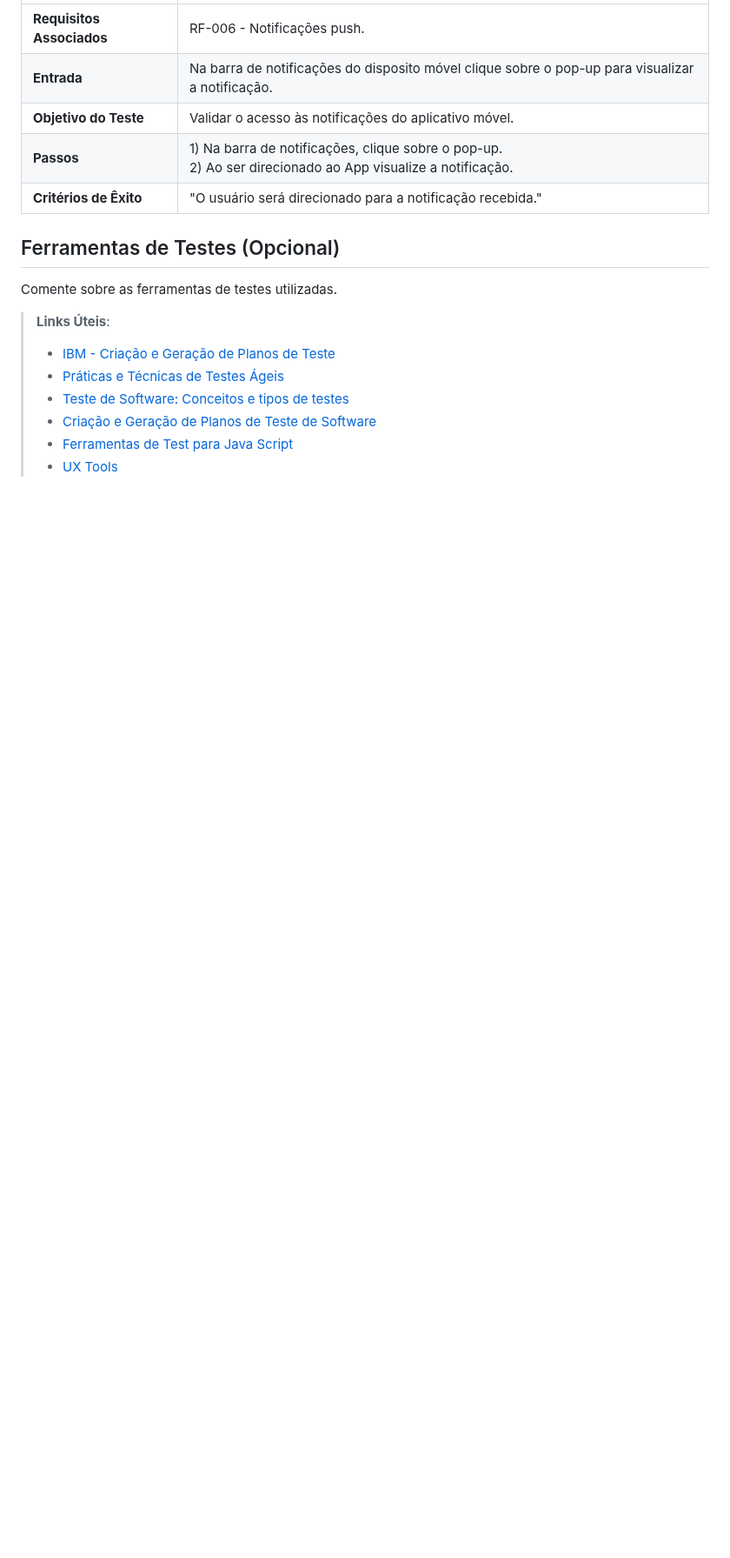
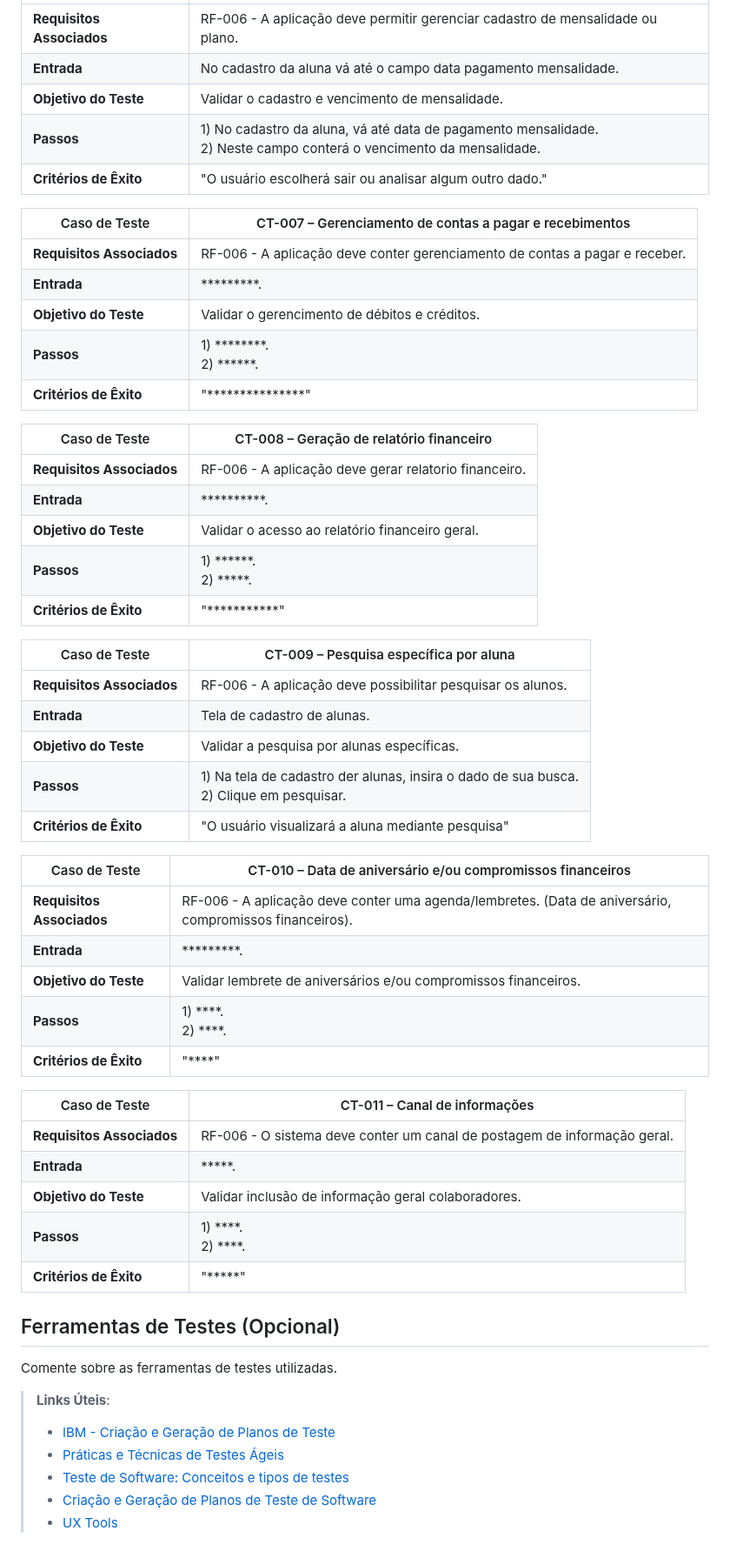
Before and after one commit to ICEI-PUC-Minas-PMV-ADS/pmv-ads-2023-2-e5-proj-empext-t1-pmv-ads-2023-2-e5-proj-gymsync, a Markdown page: docs/08-Plano de Testes de Software.md, the part around one of its changes. Shown at 87% size. Rendered like a GitHub page; blank space fills up the shorter version.

```diff
--- a/docs/08-Plano de Testes de Software.md
+++ b/docs/08-Plano de Testes de Software.md
@@ -46,9 +46,49 @@
 |--------------------|-----------------------------------------------------------------------------------------------------------------------|
-|**Requisitos Associados** | RF-006 - Notificações push.|
-|**Entrada** | Na barra de notificações do disposito móvel clique sobre o pop-up para visualizar a notificação. |
-|**Objetivo do Teste** | Validar o acesso às notificações do aplicativo móvel. |
-|**Passos** | 1) Na barra de notificações, clique sobre o pop-up. <br>2) Ao ser direcionado ao App visualize a notificação.
-|**Critérios de Êxito** | "O usuário será direcionado para a notificação recebida." |
+|**Requisitos Associados** | RF-006 - A aplicação deve permitir gerenciar cadastro de mensalidade ou plano.|
+|**Entrada** | No cadastro da aluna vá até o campo data pagamento mensalidade. |
+|**Objetivo do Teste** | Validar o cadastro e vencimento de mensalidade. |
+|**Passos** | 1) No cadastro da aluna, vá até data de pagamento mensalidade. <br>2) Neste campo conterá o vencimento da mensalidade.
+|**Critérios de Êxito** | "O usuário escolherá sair ou analisar algum outro dado." |
+
+|Caso de Teste |CT-007 – Gerenciamento de contas a pagar e recebimentos |
+|--------------------|-----------------------------------------------------------------------------------------------------------------------|
+|**Requisitos Associados** | RF-006 - 	A aplicação deve conter gerenciamento de contas a pagar e receber.|
+|**Entrada** | *********. |
+|**Objetivo do Teste** | Validar o gerencimento de débitos e créditos. |
+|**Passos** | 1) ********. <br>2) ******.
+|**Critérios de Êxito** | "***************" |
+
+|Caso de Teste |CT-008 – Geração de relatório financeiro |
+|--------------------|-----------------------------------------------------------------------------------------------------------------------|
+|**Requisitos Associados** | RF-006 - A aplicação deve gerar relatorio financeiro.|
+|**Entrada** | **********. |
+|**Objetivo do Teste** | Validar o acesso ao relatório financeiro geral. |
+|**Passos** | 1) ******. <br>2) *****.
+|**Critérios de Êxito** | "***********" |
+
+|Caso de Teste |CT-009 – Pesquisa específica por aluna |
+|--------------------|-----------------------------------------------------------------------------------------------------------------------|
+|**Requisitos Associados** | RF-006 - A aplicação deve possibilitar pesquisar os alunos.|
+|**Entrada** | Tela de cadastro de alunas. |
+|**Objetivo do Teste** | Validar a pesquisa por alunas específicas. |
+|**Passos** | 1) Na tela de cadastro der alunas, insira o dado de sua busca. <br>2) Clique em pesquisar.
+|**Critérios de Êxito** | "O usuário visualizará a aluna mediante pesquisa" |
+
+|Caso de Teste |CT-010 – Data de aniversário e/ou compromissos financeiros |
+|--------------------|-----------------------------------------------------------------------------------------------------------------------|
+|**Requisitos Associados** | RF-006 - A aplicação deve conter uma agenda/lembretes. (Data de aniversário, compromissos financeiros).|
+|**Entrada** | *********. |
+|**Objetivo do Teste** | Validar lembrete de aniversários e/ou compromissos financeiros. |
+|**Passos** | 1) ****. <br>2) ****.
+|**Critérios de Êxito** | "****" |
+
+|Caso de Teste |CT-011 – Canal de informações |
+|--------------------|-----------------------------------------------------------------------------------------------------------------------|
+|**Requisitos Associados** | RF-006 - O sistema deve conter um canal de postagem de informação geral.|
+|**Entrada** | *****. |
+|**Objetivo do Teste** | Validar inclusão de informação geral colaboradores. |
+|**Passos** | 1) ****. <br>2) ****.
+|**Critérios de Êxito** | "*****" |
 
 
 ## Ferramentas de Testes (Opcional)
@@ -58,7 +98,6 @@ Comente sobre as ferramentas de testes utilizadas.
 > **Links Úteis**:
 > - [IBM - Criação e Geração de Planos de Teste](https://www.ibm.com/developerworks/br/local/rational/criacao_geracao_planos_testes_software/index.html)
 > - [Práticas e Técnicas de Testes Ágeis](http://assiste.serpro.gov.br/serproagil/Apresenta/slides.pdf)
-> -  [Teste de Software: Conceitos e tipos de testes](https://blog.onedaytesting.com.br/teste-de-software/)
+> - [Teste de Software: Conceitos e tipos de testes](https://blog.onedaytesting.com.br/teste-de-software/)
 > - [Criação e Geração de Planos de Teste de Software](https://www.ibm.com/developerworks/br/local/rational/criacao_geracao_planos_testes_software/index.html)
-> - [Ferramentas de Test para Java Script](https://geekflare.com/javascript-unit-testing/)
 > - [UX Tools](https://uxdesign.cc/ux-user-research-and-user-testing-tools-2d339d379dc7)
```
Also changed, not shown: other parts of docs/08-Plano de Testes de Software.md (+28 -28 lines).
